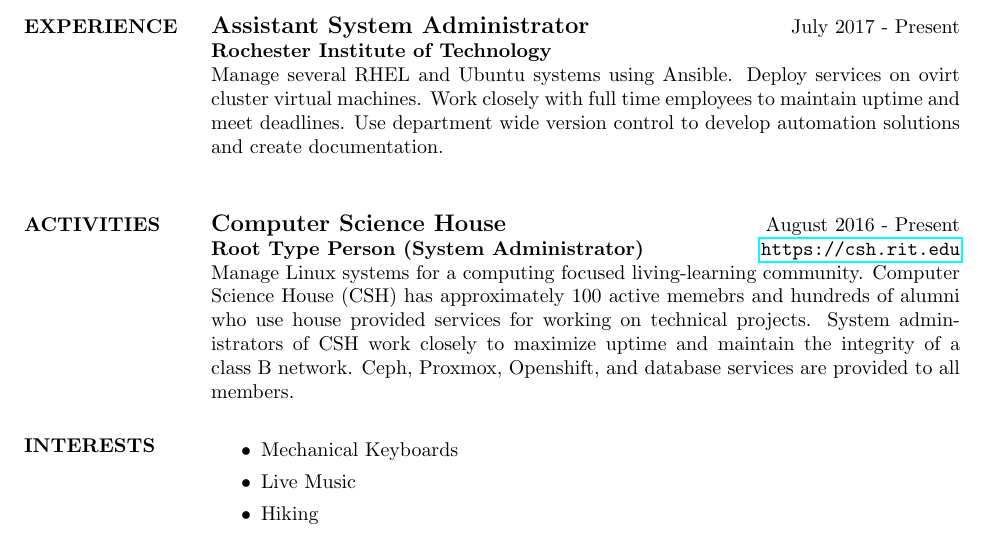
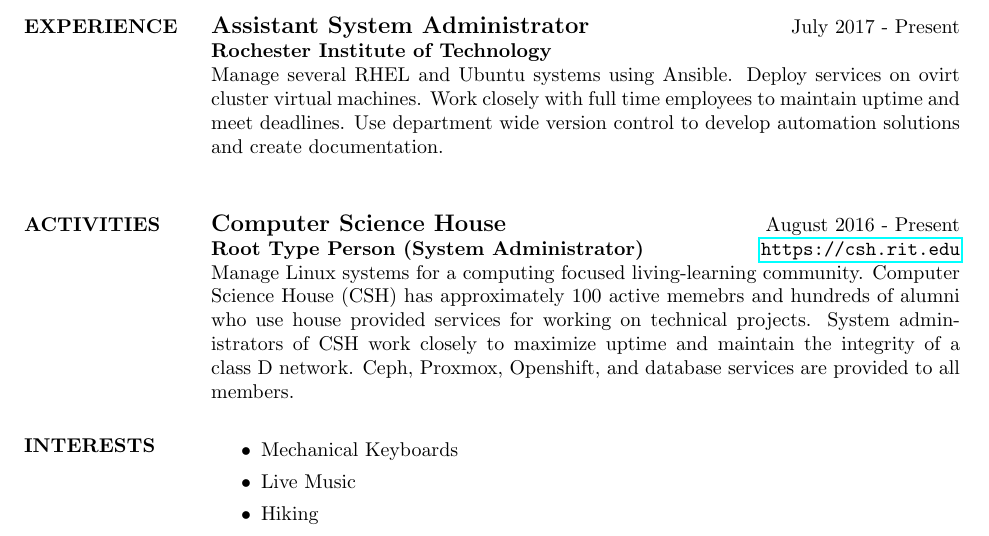
Before and after one commit to sgreene570/resume, a LaTeX CV (resume.tex): part of the page, cut so that both start at the same text. Compiled offline with pdfLaTeX.

Commit message:
fix typos

```diff
--- a/resume.tex
+++ b/resume.tex
@@ -50,7 +50,7 @@
 Manage Linux systems for a computing focused living-learning community.
 Computer Science House (CSH) has approximately 100 active memebrs and hundreds of alumni
 who use house provided services for working on technical projects.  System administrators of CSH
-work closely to maximize uptime and maintain the integrity of a class B network.  Ceph, Proxmox,
+work closely to maximize uptime and maintain the integrity of a class D network.  Ceph, Proxmox,
 Openshift, and database services are provided to all members.
 
 \section{INTERESTS}
```
